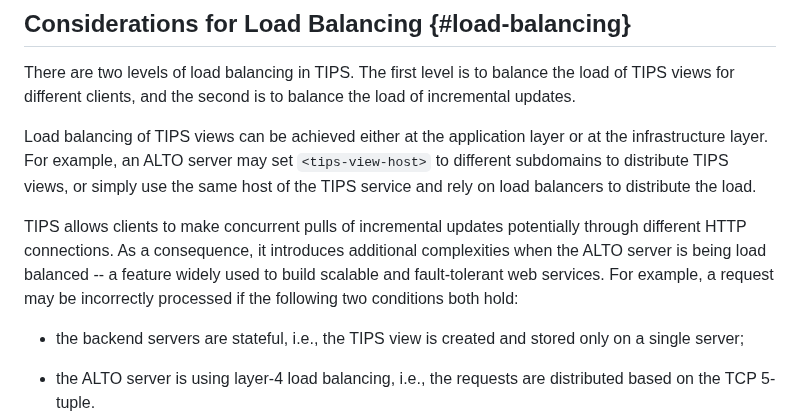
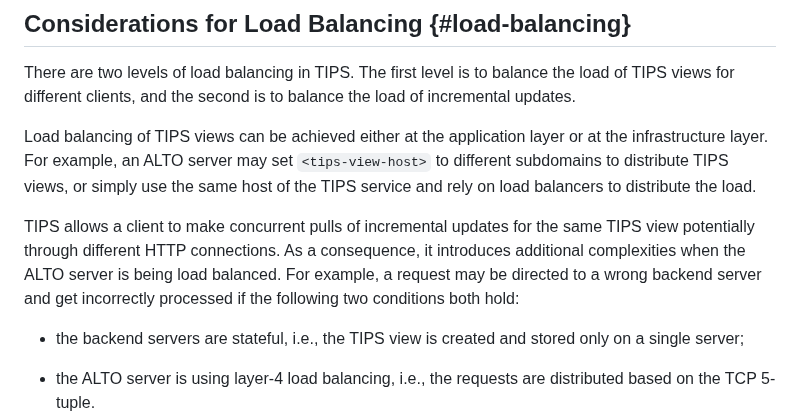
Before and after one commit to ietf-wg-alto/draft-ietf-alto-new-transport, a Markdown page: draft-ietf-alto-new-transport.md, the part around the change. Drawn GitHub-style.

Commit message:
Revise based on GENART LC
Signed-off-by: Kai Gao <emiapwil@gmail.com>

```diff
--- a/draft-ietf-alto-new-transport.md
+++ b/draft-ietf-alto-new-transport.md
@@ -1172,12 +1172,11 @@ at the infrastructure layer. For example, an ALTO server may set
 use the same host of the TIPS service and rely on load balancers to distribute
 the load.
 
-TIPS allows clients to make concurrent pulls of incremental
-updates potentially through different HTTP connections.  As a
-consequence, it introduces additional complexities when the ALTO
-server is being load balanced -- a feature widely used to build
-scalable and fault-tolerant web services.  For example, a request may
-be incorrectly processed if the following two conditions both hold:
+TIPS allows a client to make concurrent pulls of incremental updates for the
+same TIPS view potentially through different HTTP connections. As a consequence,
+it introduces additional complexities when the ALTO server is being load
+balanced. For example, a request may be directed to a wrong backend server and
+get incorrectly processed if the following two conditions both hold:
 
 -  the backend servers are stateful, i.e., the TIPS view is created
    and stored only on a single server;
```
